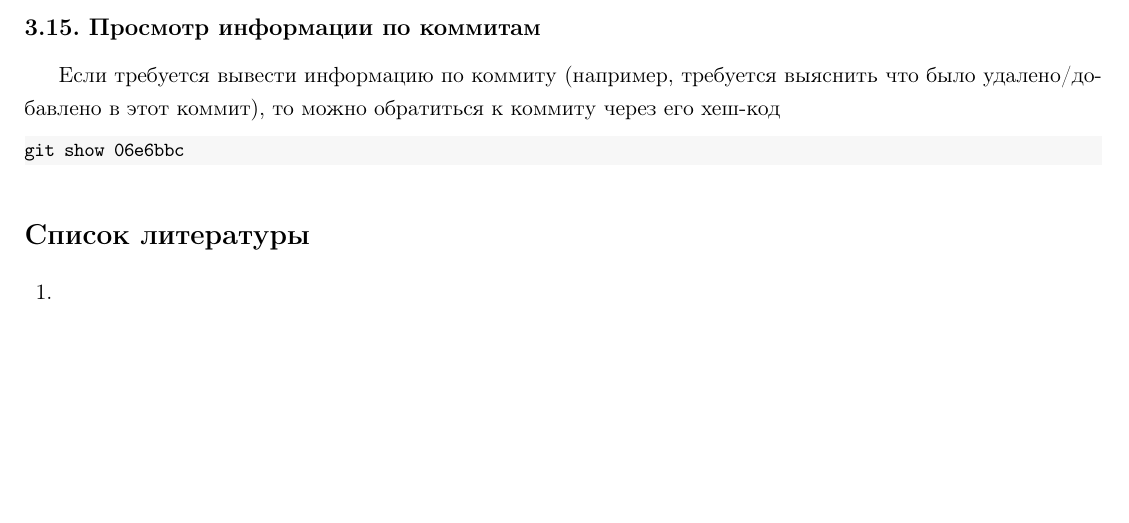
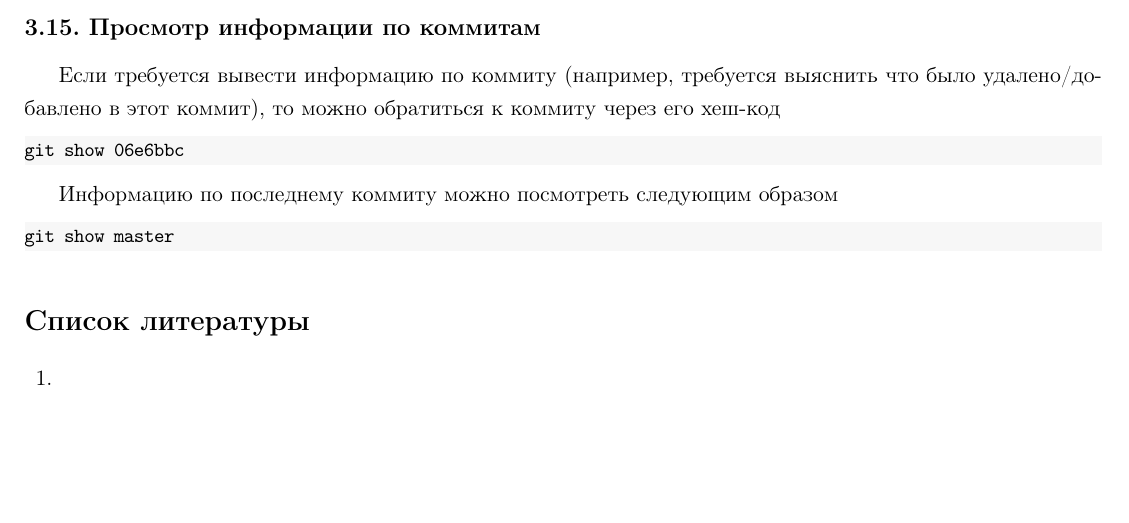
Before and after one commit to LeorFinkelberg/Cheat_sheet_Git, a LaTeX document (cheat_sheet_git.tex): part of page 7 of 7, cut so that both start at the same text. Compiled offline with pdfLaTeX.

Commit message:
Added notes about `git show master`

```diff
--- a/cheat_sheet_git.tex
+++ b/cheat_sheet_git.tex
@@ -696,6 +696,15 @@ numbers = none
 git show 06e6bbc
 \end{lstlisting}
 
+Информацию по последнему коммиту можно посмотреть следующим образом
+
+\begin{lstlisting}[
+language = cmd,
+numbers = none
+]
+git show master
+\end{lstlisting}
+
 
 
 
```
Also changed, not shown: cheat_sheet_git.pdf.
